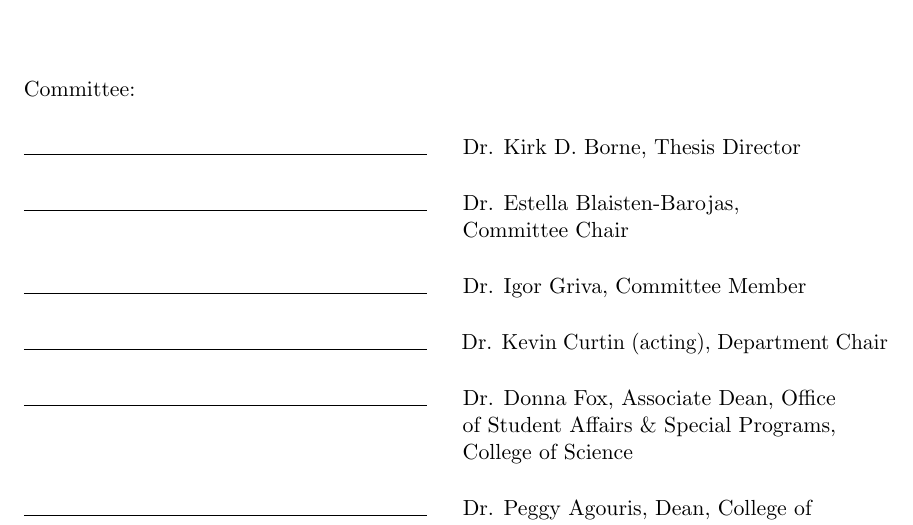
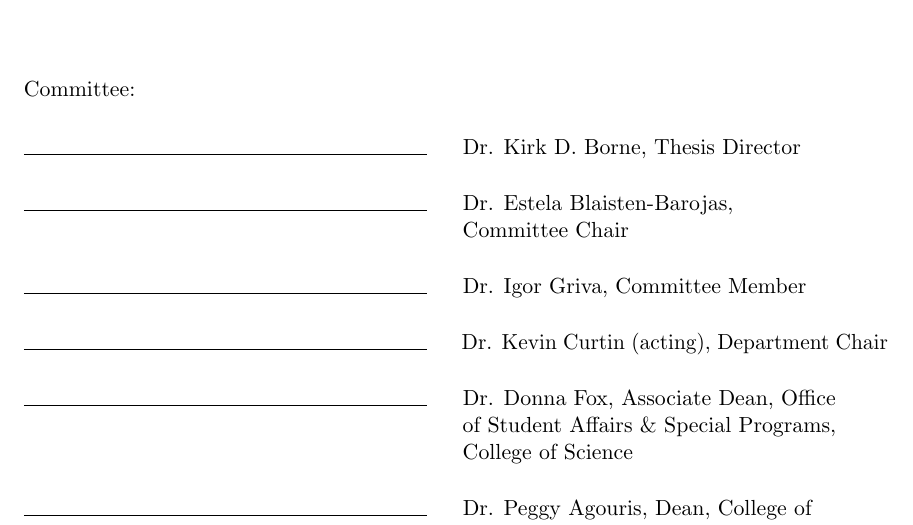
Before and after one commit to majidaldo/tsad-docs, a LaTeX thesis (thesis.tex): part of page 1 of 94, cut so that both start at the same text. Compiled offline with pdfLaTeX.

Commit message:
spelled with one l

```diff
--- a/thesis.tex
+++ b/thesis.tex
@@ -107,7 +107,7 @@ Majid S. alDosari
 \degreesemester{Spring Semester}
 
 \advisor{Dr. Kirk D. Borne} %todo: middle inital?
-\firstmember{Dr. Estella Blaisten-Barojas}
+\firstmember{Dr. Estela Blaisten-Barojas}
 \secondmember{Dr. Igor Griva}
 \depthead{Dr. Kevin Curtin (acting)}
 \assocdean{Dr. Donna Fox}
```
